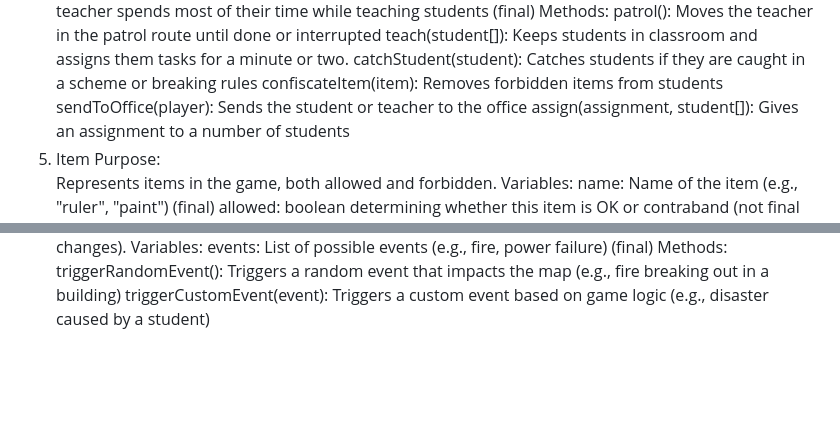
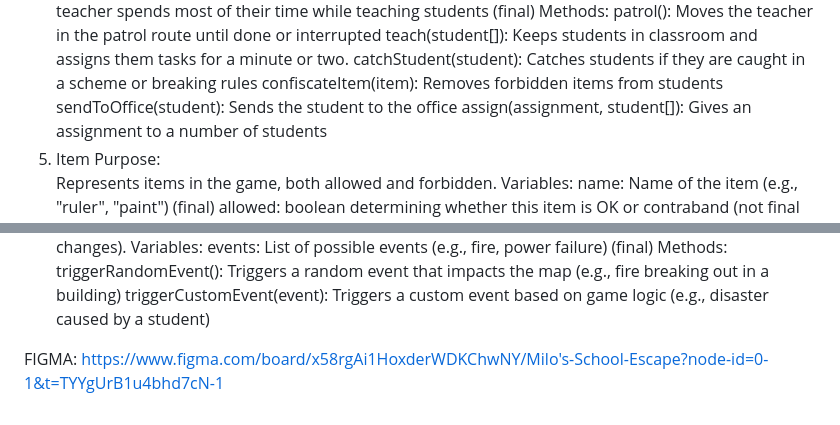
Before and after one commit to MiloMessinger/HarvardWestlakeGame, a Markdown page: techSpec.md, 2 parts joined by grey strips. GitHub-like rendering; blank space fills up the shorter version.

Commit message:
now its actually done
forgot to compile

```diff
--- a/techSpec.md
+++ b/techSpec.md
@@ -68,7 +68,7 @@ Architecture:
         teach(student[]): Keeps students in classroom and assigns them tasks for a minute or two.
         catchStudent(student): Catches students if they are caught in a scheme or breaking rules
         confiscateItem(item): Removes forbidden items from students
-        sendToOffice(player): Sends the student or teacher to the office
+        sendToOffice(student): Sends the student to the office
         assign(assignment, student[]): Gives an assignment to a number of students
 5. Item
     Purpose:
@@ -137,3 +137,5 @@ Architecture:
     Methods:
         triggerRandomEvent(): Triggers a random event that impacts the map (e.g., fire breaking out in a building)
         triggerCustomEvent(event): Triggers a custom event based on game logic (e.g., disaster caused by a student)
+
+FIGMA: https://www.figma.com/board/x58rgAi1HoxderWDKChwNY/Milo's-School-Escape?node-id=0-1&t=TYYgUrB1u4bhd7cN-1
```
